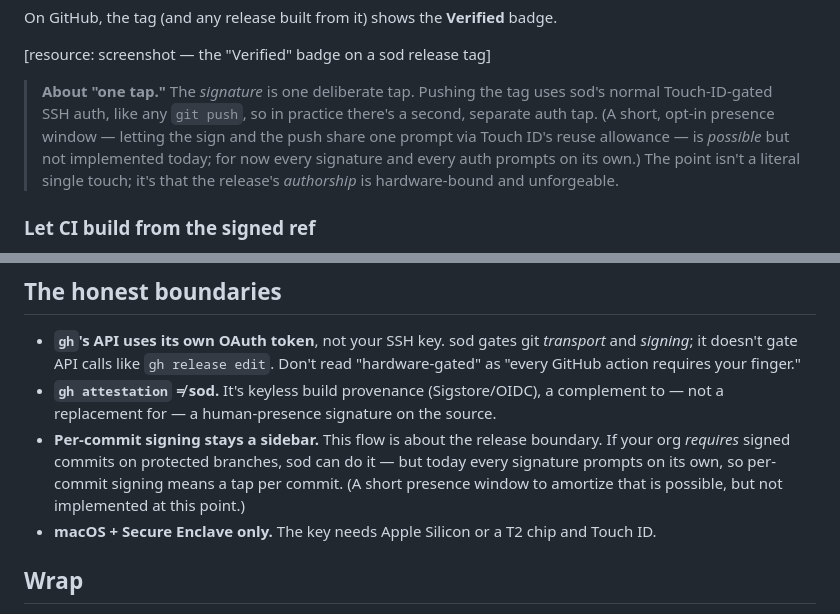
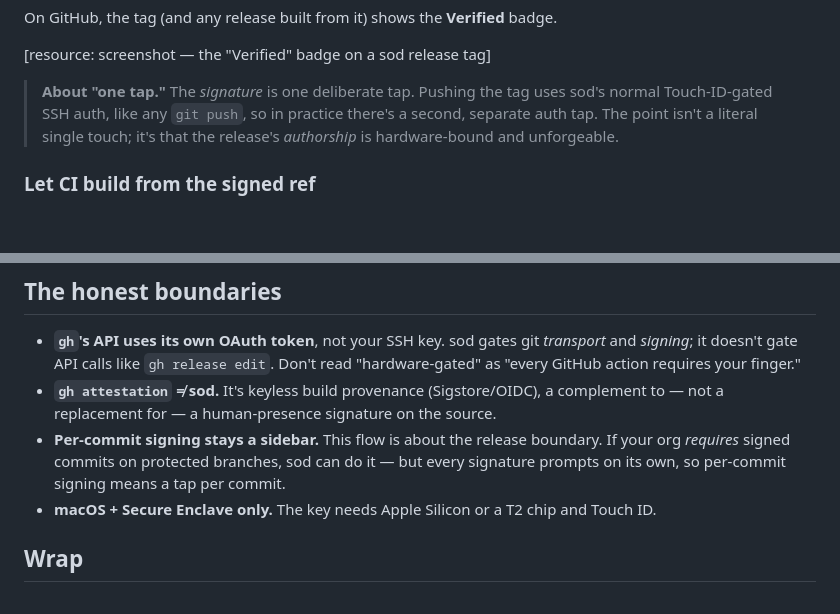
Before and after one commit to botanica-consulting/sod, a Markdown page: docs/blog/signed-releases.md, 2 parts joined by grey strips. Drawn GitHub-style; blank space fills up the shorter version.

Commit message:
docs(blog): drop the presence-window asides
State plainly that each signature and auth prompts on its own; a reader of
a release-signing post doesn't need the reasoning behind why a reuse window
isn't offered.

```diff
--- a/docs/blog/signed-releases.md
+++ b/docs/blog/signed-releases.md
@@ -160,9 +160,7 @@ On GitHub, the tag (and any release built from it) shows the **Verified** badge.
 
 > **About "one tap."** The *signature* is one deliberate tap. Pushing the tag uses sod's
 > normal Touch-ID-gated SSH auth, like any `git push`, so in practice there's a second,
-> separate auth tap. (A short, opt-in presence window — letting the sign and the push
-> share one prompt via Touch ID's reuse allowance — is *possible* but not implemented
-> today; for now every signature and every auth prompts on its own.) The point isn't a
+> separate auth tap. The point isn't a
 > literal single touch; it's that the release's *authorship* is hardware-bound and
 > unforgeable.
 
@@ -248,9 +246,8 @@ verifier's `allowed_signers` (and in GitHub's record). Rotate the *signing* role
 - **`gh attestation` ≠ sod.** It's keyless build provenance (Sigstore/OIDC), a complement
   to — not a replacement for — a human-presence signature on the source.
 - **Per-commit signing stays a sidebar.** This flow is about the release boundary. If your
-  org *requires* signed commits on protected branches, sod can do it — but today every
-  signature prompts on its own, so per-commit signing means a tap per commit. (A short
-  presence window to amortize that is possible, but not implemented at this point.)
+  org *requires* signed commits on protected branches, sod can do it — but every signature
+  prompts on its own, so per-commit signing means a tap per commit.
 - **macOS + Secure Enclave only.** The key needs Apple Silicon or a T2 chip and Touch ID.
 
 ## Wrap
```
